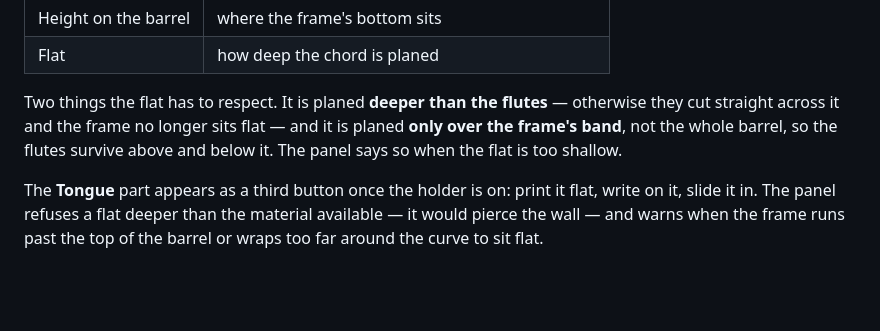
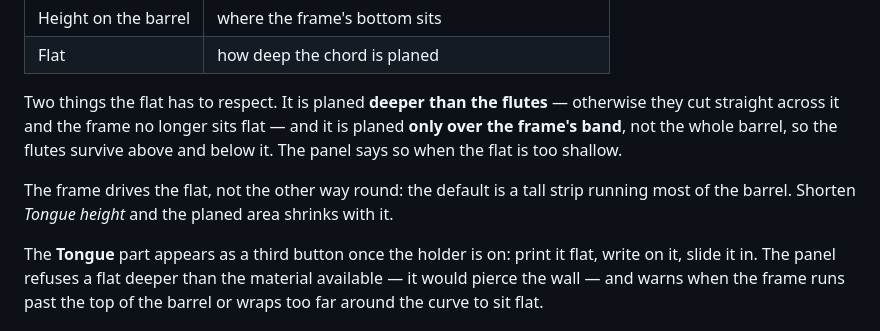
Before and after one commit to timiliris/esp32-box, a Markdown page: docs/Bottle-Builder.md, the part around the change. Rendered like a GitHub page; blank space fills up the shorter version.

```diff
--- a/docs/Bottle-Builder.md
+++ b/docs/Bottle-Builder.md
@@ -57,6 +57,10 @@ longer sits flat — and it is planed **only over the frame's band**,
 not the whole barrel, so the flutes survive above and below it. The
 panel says so when the flat is too shallow.
 
+The frame drives the flat, not the other way round: the default is a
+tall strip running most of the barrel. Shorten *Tongue height* and the
+planed area shrinks with it.
+
 The **Tongue** part appears as a third button once the holder is on:
 print it flat, write on it, slide it in. The panel refuses a flat
 deeper than the material available — it would pierce the wall — and
```
Also changed, not shown: preview/bouteille-etiquette.png, 2 other files.
